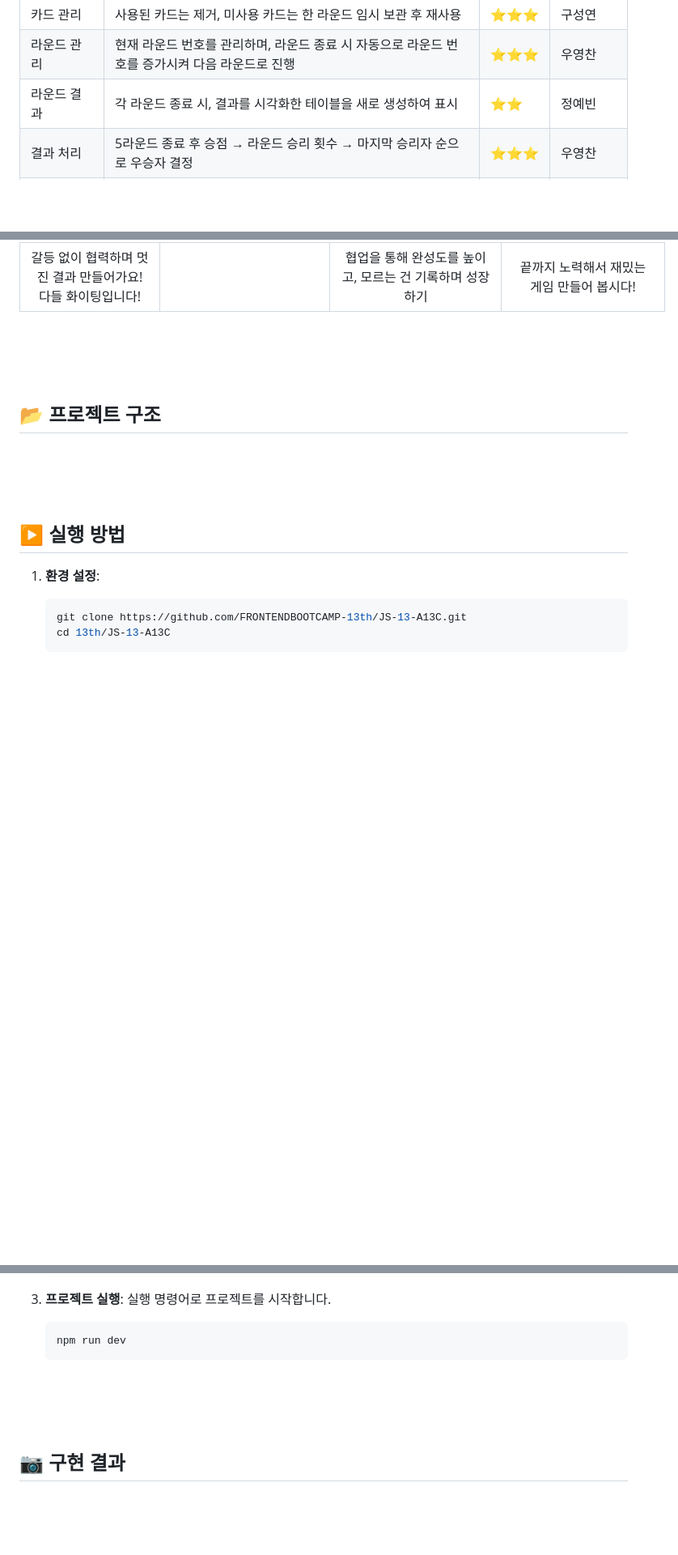
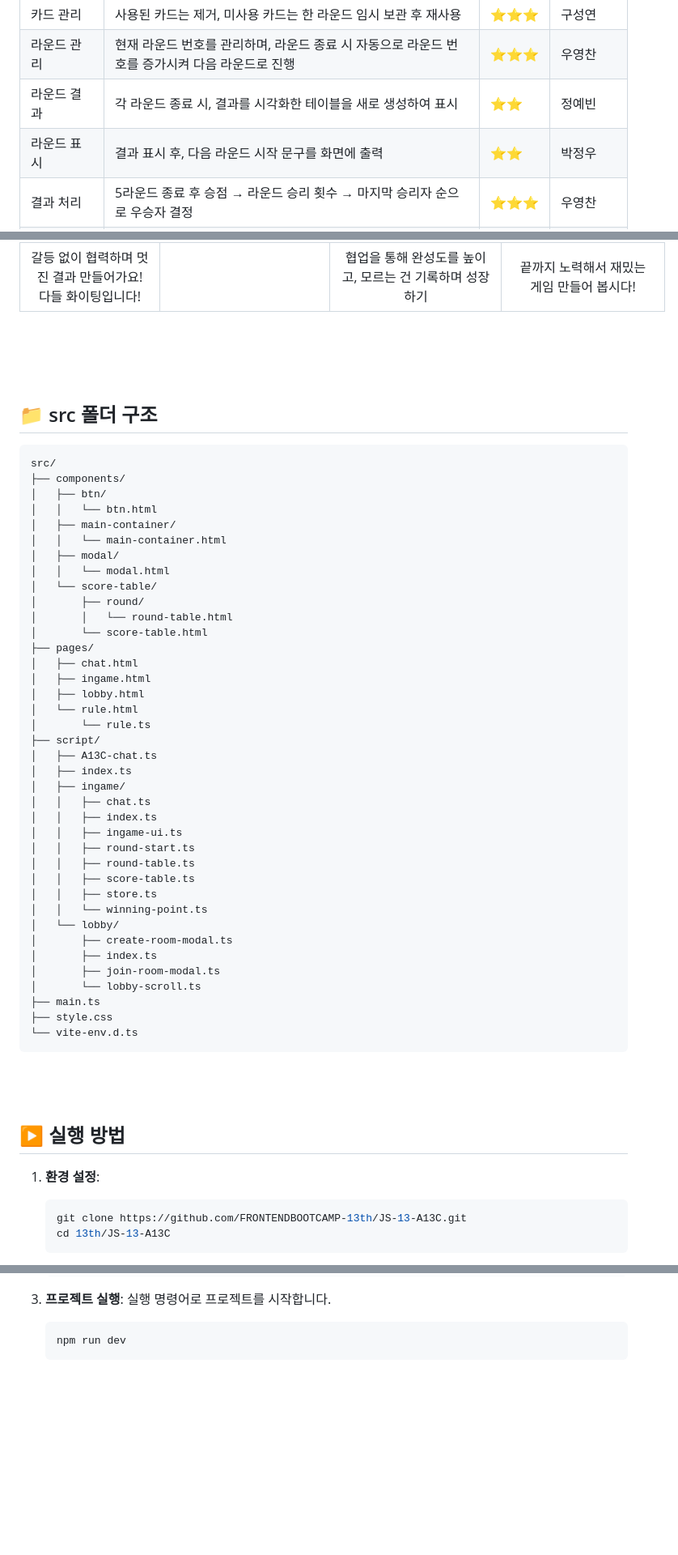
Before and after one commit to FRONTENDBOOTCAMP-13th/JS-13-A13C, a Markdown page: README.md, 3 parts joined by grey strips. Shown at 81% size. Drawn GitHub-style; blank space fills up the shorter version.

Commit message:
[docs] README.md 업데이트

````diff
--- a/README.md
+++ b/README.md
@@ -53,6 +53,7 @@ A13C - 하나 빼기 게임
 | 카드 관리        | 사용된 카드는 제거, 미사용 카드는 한 라운드 임시 보관 후 재사용     | ⭐⭐⭐    |  구성연    |
 | 라운드 관리       | 현재 라운드 번호를 관리하며, 라운드 종료 시 자동으로 라운드 번호를 증가시켜 다음 라운드로 진행 | ⭐⭐⭐    | 우영찬 |
 | 라운드 결과  | 각 라운드 종료 시, 결과를 시각화한 테이블을 새로 생성하여 표시        | ⭐⭐     | 정예빈 |
+| 라운드 표시   | 결과 표시 후, 다음 라운드 시작 문구를 화면에 출력 | ⭐⭐     | 박정우 |
 | 결과 처리        | 5라운드 종료 후 승점 → 라운드 승리 횟수 → 마지막 승리자 순으로 우승자 결정 | ⭐⭐⭐    |  우영찬    |
 | 타이머 기능      | 카드 선택에 제한 시간 적용, 시간 초과 시 자동 선택 처리                     | ⭐    |  미완료   |
 
@@ -109,9 +110,51 @@ A13C - 하나 빼기 게임
 <br>
 <br><br>
 
-## 📂 프로젝트 구조
 
-<br>
+
+## 📁 src 폴더 구조
+
+```
+src/
+├── components/
+│   ├── btn/
+│   │   └── btn.html
+│   ├── main-container/
+│   │   └── main-container.html
+│   ├── modal/
+│   │   └── modal.html
+│   └── score-table/
+│       ├── round/
+│       │   └── round-table.html
+│       └── score-table.html
+├── pages/
+│   ├── chat.html
+│   ├── ingame.html
+│   ├── lobby.html
+│   └── rule.html
+│       └── rule.ts
+├── script/
+│   ├── A13C-chat.ts
+│   ├── index.ts
+│   ├── ingame/
+│   │   ├── chat.ts
+│   │   ├── index.ts
+│   │   ├── ingame-ui.ts
+│   │   ├── round-start.ts
+│   │   ├── round-table.ts
+│   │   ├── score-table.ts
+│   │   ├── store.ts
+│   │   └── winning-point.ts
+│   └── lobby/
+│       ├── create-room-modal.ts
+│       ├── index.ts
+│       ├── join-room-modal.ts
+│       └── lobby-scroll.ts
+├── main.ts
+├── style.css
+└── vite-env.d.ts
+```
+
 <br><br>
 
 ## ▶ 실행 방법
@@ -135,6 +178,5 @@ A13C - 하나 빼기 게임
 <br>
 <br><br>
 
-## 📷 구현 결과
 
 
````
Also changed, not shown: other parts of README.md (+0 -4 lines).
